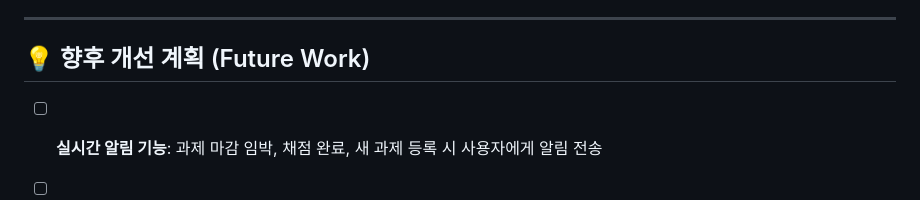
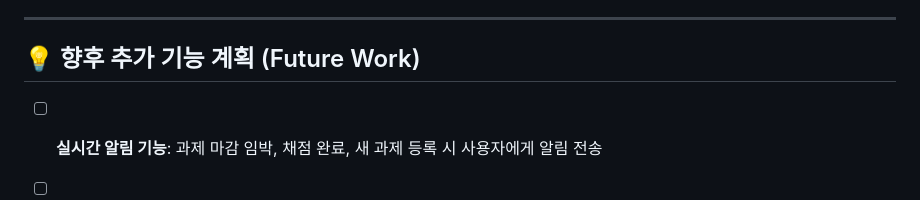
Before and after one commit to chakihwan/kp-submit, a Markdown page: README.md, the part around the change. Rendered like a GitHub page.

Commit message:
Update future work section title in README

```diff
--- a/README.md
+++ b/README.md
@@ -122,7 +122,7 @@ python manage.py runserver
 
 ---
 
-## 💡 향후 개선 계획 (Future Work)
+## 💡 향후 추가 기능 계획 (Future Work)
 
 - [ ] **실시간 알림 기능**: 과제 마감 임박, 채점 완료, 새 과제 등록 시 사용자에게 알림 전송
 - [ ] **대시보드 기능**: 미제출 과제, 마감 임박 과제 등 주요 정보를 요약해서 보여주는 페이지
```
